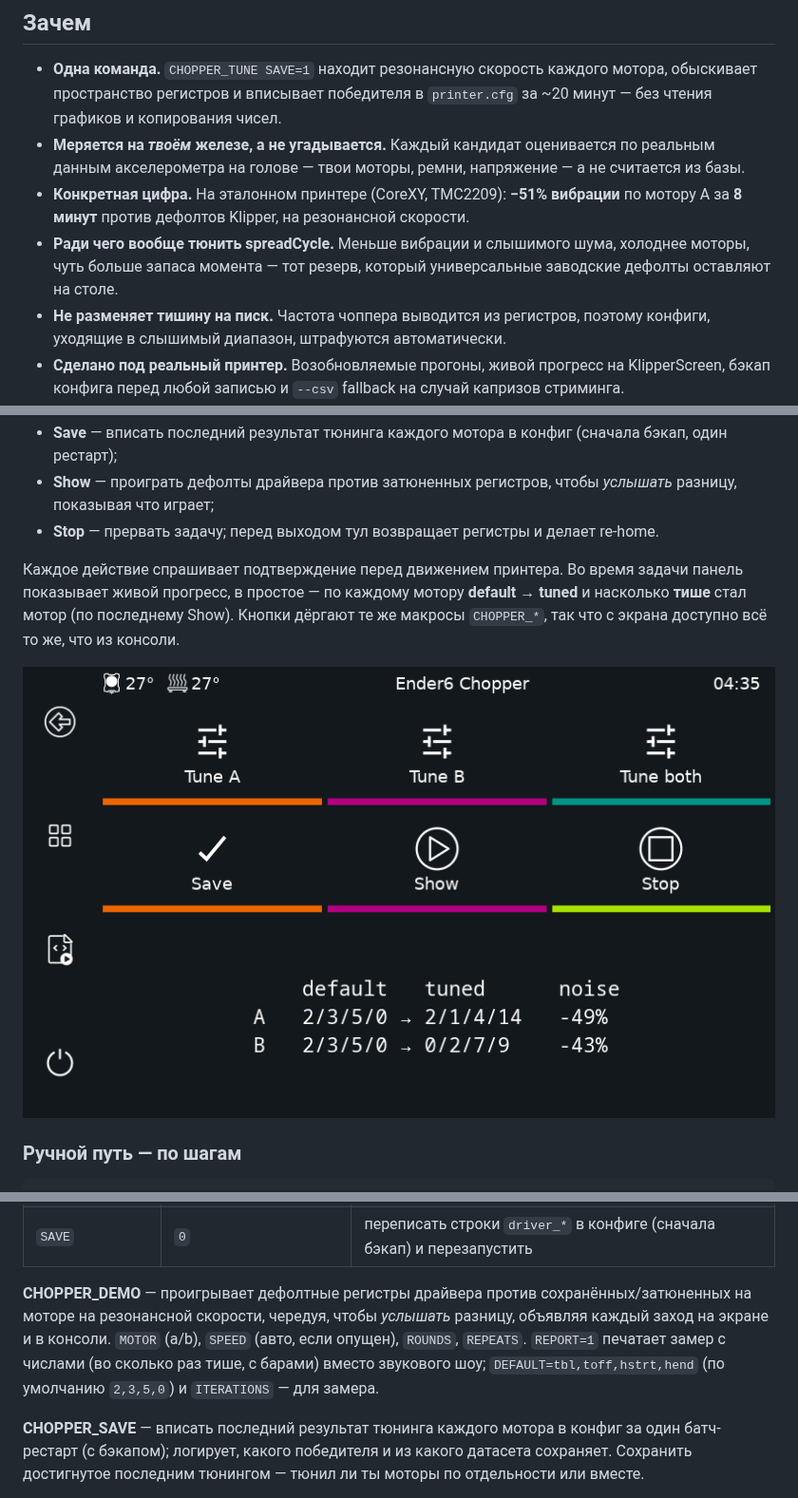
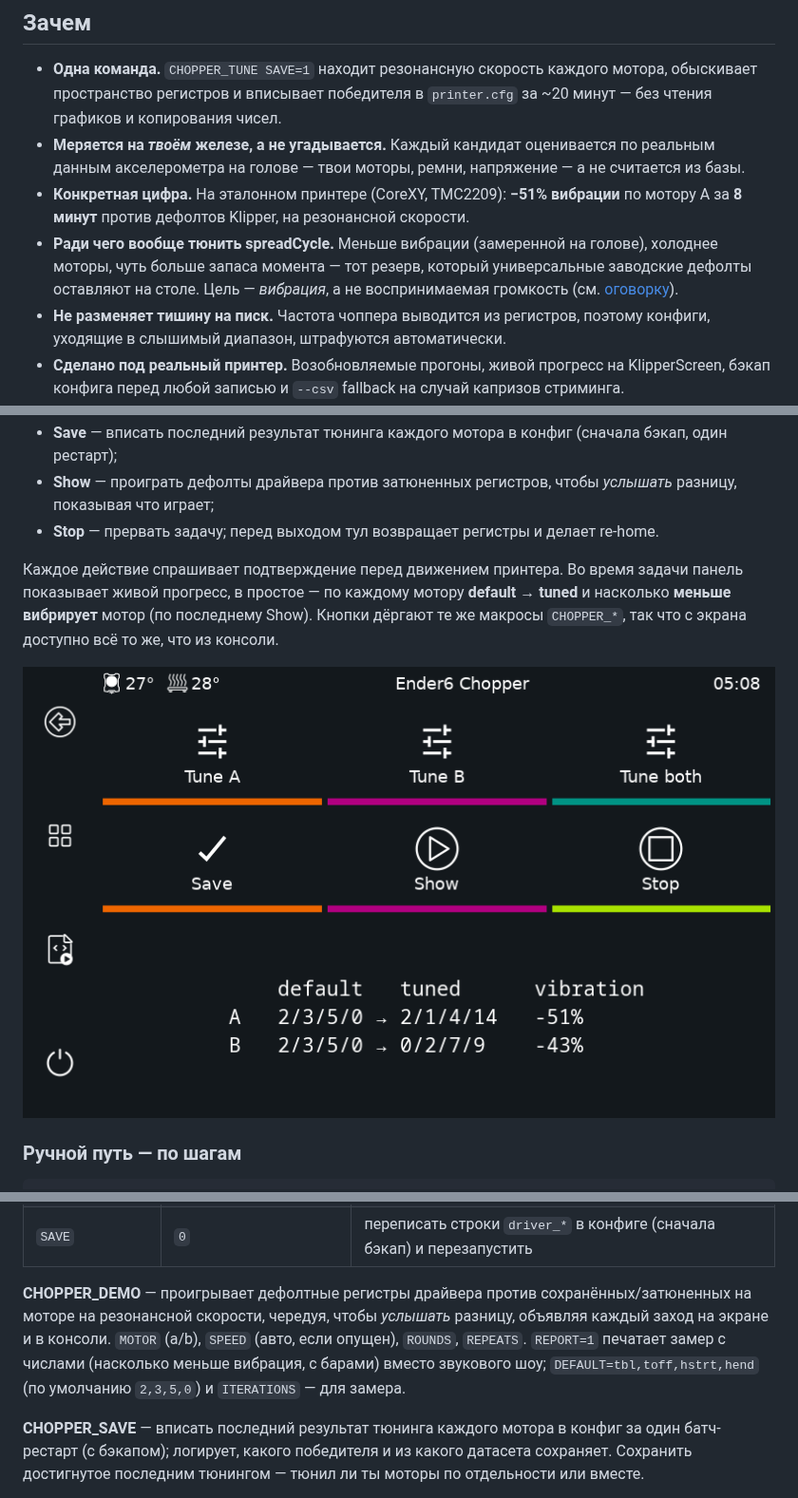
Before and after one commit to anton-vinogradov/chopper-autotune, a Markdown page: README_RU.md, 3 parts joined by grey strips. Shown at 95% size. GitHub-like rendering; pictures changed too: docs/klipperscreen-panel.png.

```diff
--- a/README_RU.md
+++ b/README_RU.md
@@ -23,7 +23,7 @@
 - **Одна команда.** `CHOPPER_TUNE SAVE=1` находит резонансную скорость каждого мотора, обыскивает пространство регистров и вписывает победителя в `printer.cfg` за ~20 минут — без чтения графиков и копирования чисел.
 - **Меряется на *твоём* железе, а не угадывается.** Каждый кандидат оценивается по реальным данным акселерометра на голове — твои моторы, ремни, напряжение — а не считается из базы.
 - **Конкретная цифра.** На эталонном принтере (CoreXY, TMC2209): **−51% вибрации** по мотору A за **8 минут** против дефолтов Klipper, на резонансной скорости.
-- **Ради чего вообще тюнить spreadCycle.** Меньше вибрации и слышимого шума, холоднее моторы, чуть больше запаса момента — тот резерв, который универсальные заводские дефолты оставляют на столе.
+- **Ради чего вообще тюнить spreadCycle.** Меньше вибрации (замеренной на голове), холоднее моторы, чуть больше запаса момента — тот резерв, который универсальные заводские дефолты оставляют на столе. Цель — *вибрация*, а не воспринимаемая громкость (см. [оговорку](#оценка-по-даташитам-а-не-только-по-измерениям)).
 - **Не разменяет тишину на писк.** Частота чоппера выводится из регистров, поэтому конфиги, уходящие в слышимый диапазон, штрафуются автоматически.
 - **Сделано под реальный принтер.** Возобновляемые прогоны, живой прогресс на KlipperScreen, бэкап конфига перед любой записью и `--csv` fallback на случай капризов стриминга.
 
@@ -99,7 +101,7 @@ CHOPPER_TUNE SAVE=1     ; ...и вписать победителей в кон
 - **Show** — проиграть дефолты драйвера против затюненных регистров, чтобы *услышать* разницу, показывая что играет;
 - **Stop** — прервать задачу; перед выходом тул возвращает регистры и делает re-home.
 
-Каждое действие спрашивает подтверждение перед движением принтера. Во время задачи панель показывает живой прогресс, в простое — по каждому мотору **default → tuned** и насколько **тише** стал мотор (по последнему Show). Кнопки дёргают те же макросы `CHOPPER_*`, так что с экрана доступно всё то же, что из консоли.
+Каждое действие спрашивает подтверждение перед движением принтера. Во время задачи панель показывает живой прогресс, в простое — по каждому мотору **default → tuned** и насколько **меньше вибрирует** мотор (по последнему Show). Кнопки дёргают те же макросы `CHOPPER_*`, так что с экрана доступно всё то же, что из консоли.
 
 ![Панель Chopper на KlipperScreen](docs/klipperscreen-panel.png)
 
@@ -183,7 +185,7 @@ CHOPPER_DEMO                         ; проиграть дефолты про
 | `APPLY` | `0` | применить победителя на лету через `SET_TMC_FIELD` (до перезагрузки) |
 | `SAVE` | `0` | переписать строки `driver_*` в конфиге (сначала бэкап) и перезапустить |
 
-**CHOPPER_DEMO** — проигрывает дефолтные регистры драйвера против сохранённых/затюненных на моторе на резонансной скорости, чередуя, чтобы *услышать* разницу, объявляя каждый заход на экране и в консоли. `MOTOR` (a/b), `SPEED` (авто, если опущен), `ROUNDS`, `REPEATS`. `REPORT=1` печатает замер с числами (во сколько раз тише, с барами) вместо звукового шоу; `DEFAULT=tbl,toff,hstrt,hend` (по умолчанию `2,3,5,0`) и `ITERATIONS` — для замера.
+**CHOPPER_DEMO** — проигрывает дефолтные регистры драйвера против сохранённых/затюненных на моторе на резонансной скорости, чередуя, чтобы *услышать* разницу, объявляя каждый заход на экране и в консоли. `MOTOR` (a/b), `SPEED` (авто, если опущен), `ROUNDS`, `REPEATS`. `REPORT=1` печатает замер с числами (насколько меньше вибрация, с барами) вместо звукового шоу; `DEFAULT=tbl,toff,hstrt,hend` (по умолчанию `2,3,5,0`) и `ITERATIONS` — для замера.
 
 **CHOPPER_SAVE** — вписать последний результат тюнинга каждого мотора в конфиг за один батч-рестарт (с бэкапом); логирует, какого победителя и из какого датасета сохраняет. Сохранить достигнутое последним тюнингом — тюнил ли ты моторы по отдельности или вместе.
 
```
Also changed, not shown: other parts of README_RU.md (+2 -0 lines), README.md (+5 -3 lines), 3 other files.
